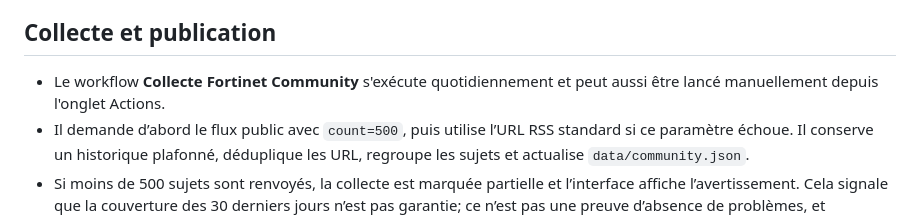
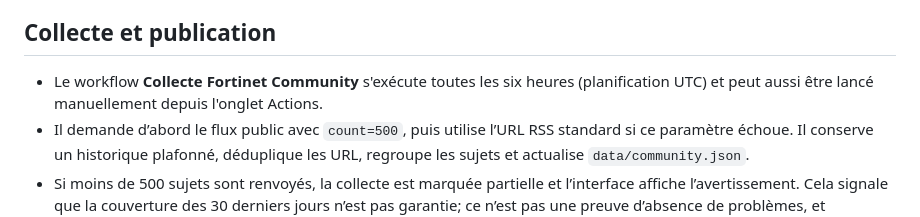
Before and after one commit to Riiddiimz/Automatik, a Markdown page: README.md, the part around the change. Rendered like a GitHub page.

Commit message:
docs: préciser la fréquence de veille Community

```diff
--- a/README.md
+++ b/README.md
@@ -25,7 +25,7 @@ Les versions sont extraites lorsqu'elles sont explicitement liées à un produit
 
 ## Collecte et publication
 
-- Le workflow **Collecte Fortinet Community** s'exécute quotidiennement et peut aussi être lancé manuellement depuis l'onglet Actions.
+- Le workflow **Collecte Fortinet Community** s'exécute toutes les six heures (planification UTC) et peut aussi être lancé manuellement depuis l'onglet Actions.
 - Il demande d’abord le flux public avec `count=500`, puis utilise l’URL RSS standard si ce paramètre échoue. Il conserve un historique plafonné, déduplique les URL, regroupe les sujets et actualise `data/community.json`.
 - Si moins de 500 sujets sont renvoyés, la collecte est marquée partielle et l’interface affiche l’avertissement. Cela signale que la couverture des 30 derniers jours n’est pas garantie; ce n’est pas une preuve d’absence de problèmes, et l’historique déjà collecté reste conservé.
 - Le workflow **Vérification du projet** contrôle la syntaxe Python et JavaScript, les tests unitaires, les fichiers JSON et le parcours navigateur Playwright/Chromium.
```
